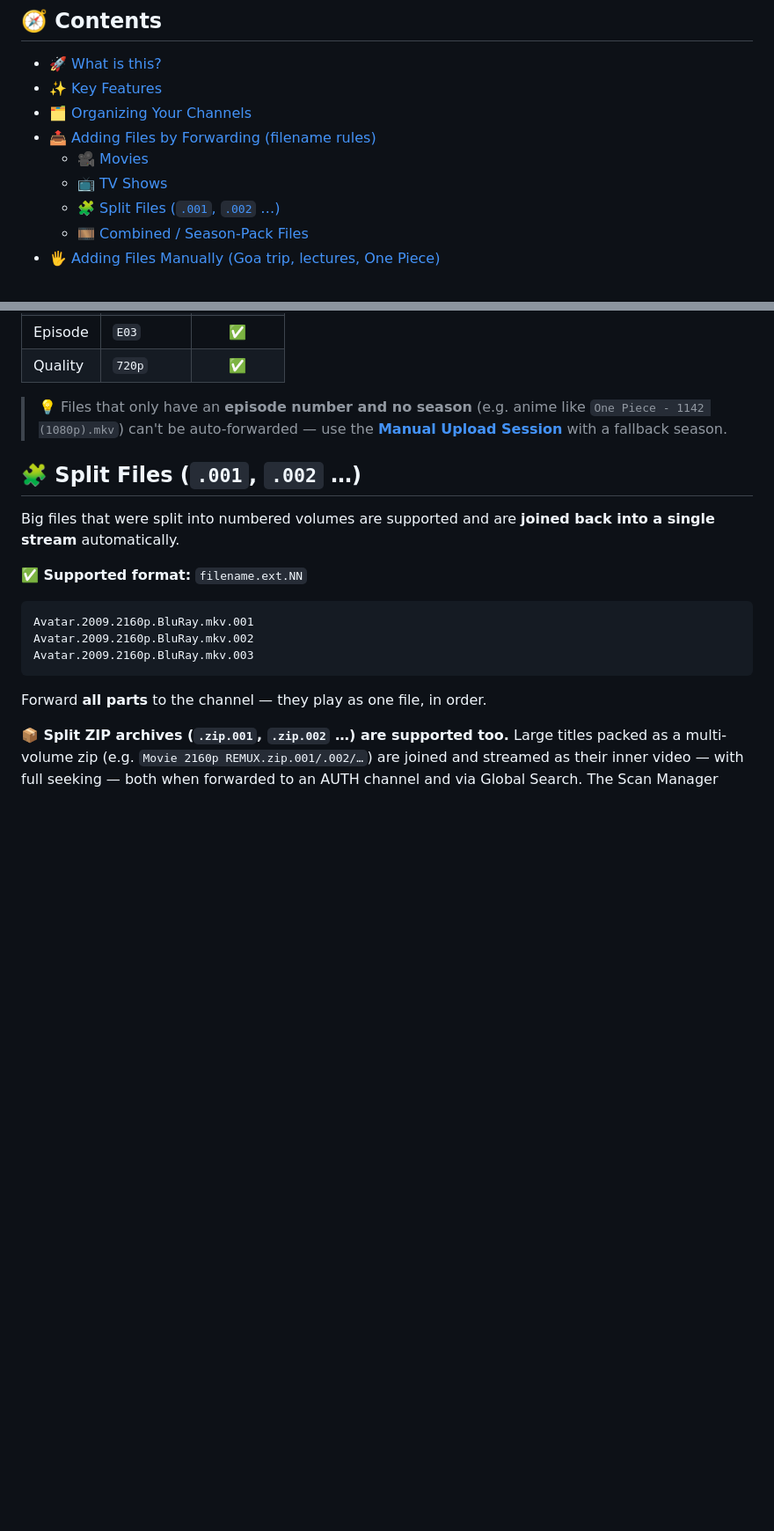
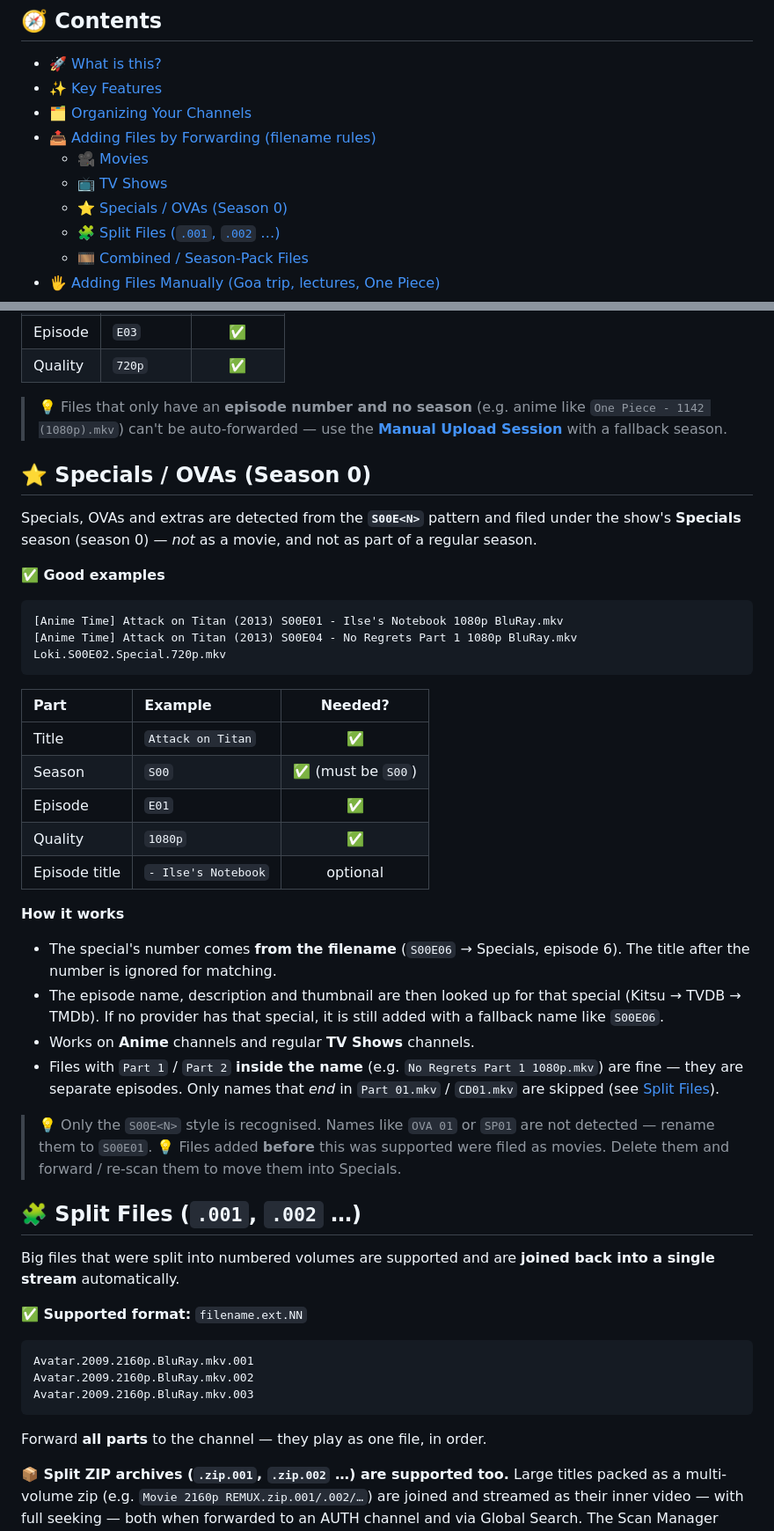
Before and after one commit to cineflow-web/CineFlow_Watch, a Markdown page: README.md, 2 parts joined by grey strips. Shown at 88% size. Rendered like a GitHub page; blank space fills up the shorter version.

Commit message:
md update

````diff
--- a/README.md
+++ b/README.md
@@ -36,6 +36,7 @@ pinned: false
 * [📤 Adding Files by Forwarding (filename rules)](#-adding-files-by-forwarding-filename-rules)
   * [🎥 Movies](#-movies)
   * [📺 TV Shows](#-tv-shows)
+  * [⭐ Specials / OVAs (Season 0)](#-specials--ovas-season-0)
   * [🧩 Split Files (`.001`, `.002` …)](#-split-files-001-002-)
   * [🎞️ Combined / Season-Pack Files](#️-combined--season-pack-files)
 * [🖐️ Adding Files Manually (Goa trip, lectures, One Piece)](#️-adding-files-manually-goa-trip-lectures-one-piece)
@@ -207,6 +208,34 @@ Panchayat S03E05 Hindi 1080p.mkv
 | Quality | `720p` | ✅ |
 
 > 💡 Files that only have an **episode number and no season** (e.g. anime like `One Piece - 1142 (1080p).mkv`) can't be auto-forwarded — use the **[Manual Upload Session](#️-adding-files-manually-goa-trip-lectures-one-piece)** with a fallback season.
+
+## ⭐ Specials / OVAs (Season 0)
+
+Specials, OVAs and extras are detected from the **`S00E<N>`** pattern and filed under the show's **Specials** season (season 0) — *not* as a movie, and not as part of a regular season.
+
+**✅ Good examples**
+```
+[Anime Time] Attack on Titan (2013) S00E01 - Ilse's Notebook 1080p BluRay.mkv
+[Anime Time] Attack on Titan (2013) S00E04 - No Regrets Part 1 1080p BluRay.mkv
+Loki.S00E02.Special.720p.mkv
+```
+
+| Part | Example | Needed? |
+| :--- | :--- | :---: |
+| Title | `Attack on Titan` | ✅ |
+| Season | `S00` | ✅ (must be `S00`) |
+| Episode | `E01` | ✅ |
+| Quality | `1080p` | ✅ |
+| Episode title | `- Ilse's Notebook` | optional |
+
+**How it works**
+* The special's number comes **from the filename** (`S00E06` → Specials, episode 6). The title after the number is ignored for matching.
+* The episode name, description and thumbnail are then looked up for that special (Kitsu → TVDB → TMDb). If no provider has that special, it is still added with a fallback name like `S00E06`.
+* Works on **Anime** channels and regular **TV Shows** channels.
+* Files with `Part 1` / `Part 2` **inside the name** (e.g. `No Regrets Part 1 1080p.mkv`) are fine — they are separate episodes. Only names that *end* in `Part 01.mkv` / `CD01.mkv` are skipped (see [Split Files](#-split-files-001-002-)).
+
+> 💡 Only the `S00E<N>` style is recognised. Names like `OVA 01` or `SP01` are not detected — rename them to `S00E01`.
+> 💡 Files added **before** this was supported were filed as movies. Delete them and forward / re-scan them to move them into Specials.
 
 ## 🧩 Split Files (`.001`, `.002` …)
 
````
